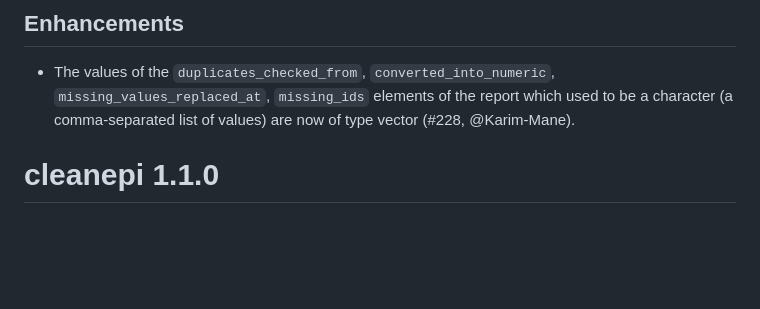
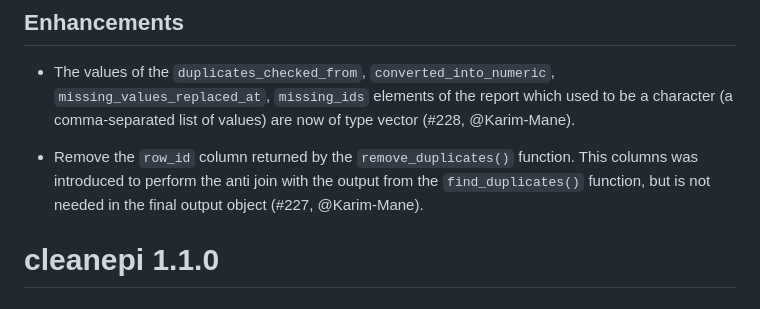
Before and after one commit to epiverse-trace/cleanepi, a Markdown page: NEWS.md, the part around the change. Drawn GitHub-style; blank space fills up the shorter version.

```diff
--- a/NEWS.md
+++ b/NEWS.md
@@ -16,6 +16,11 @@ function using its initial value in version 1.0.2 (#224, @Karim-Mane).
 `missing_values_replaced_at`, `missing_ids` elements of the report which used to
 be a character (a comma-separated list of values) are now of type vector
 (#228, @Karim-Mane).
+
+* Remove the `row_id` column returned by the `remove_duplicates()` function.
+This columns was introduced to perform the anti join with the output from the
+`find_duplicates()` function, but is not needed in the final output object
+(#227, @Karim-Mane).
 
 # cleanepi 1.1.0
 
```
